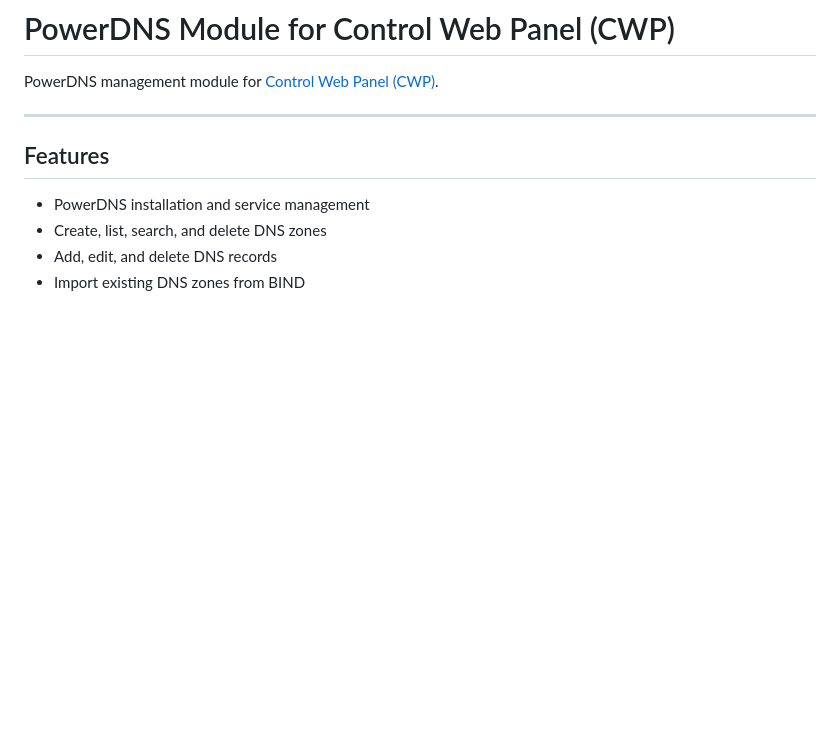
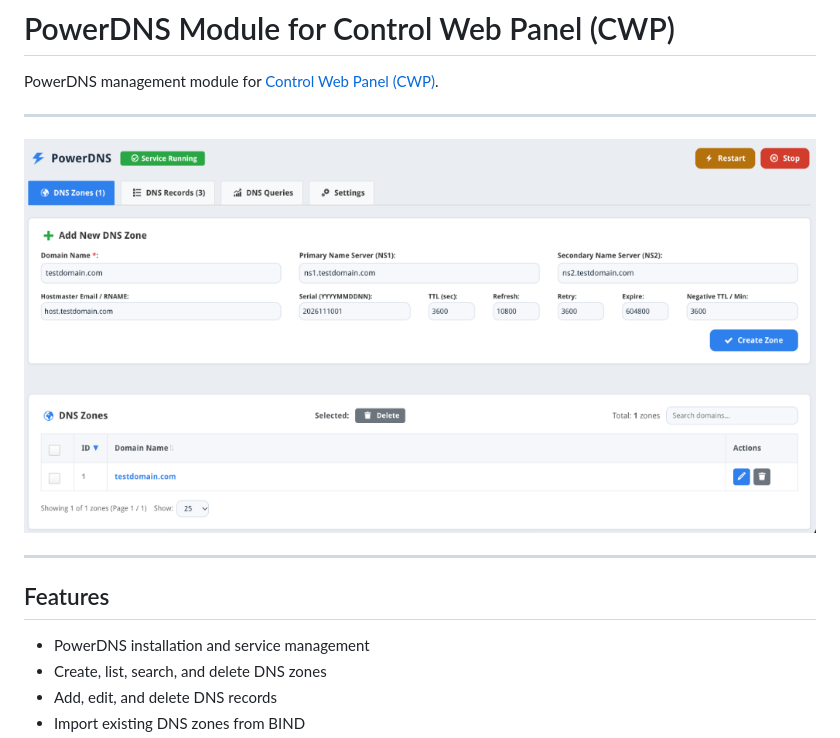
Before and after one commit to QadirAdamson/CWP-Module-PowerDNS-Manager, a Markdown page: README.md, the part around the change. GitHub-like rendering; pictures changed too: screenshot.png (added); blank space fills up the shorter version.

Commit message:
Add module screenshot to README

```diff
--- a/README.md
+++ b/README.md
@@ -1,6 +1,10 @@
 # PowerDNS Module for Control Web Panel (CWP)
 
 PowerDNS management module for [Control Web Panel (CWP)](https://control-webpanel.com/).
+
+---
+
+![Screenshot](screenshot.png)
 
 ---
 
```
